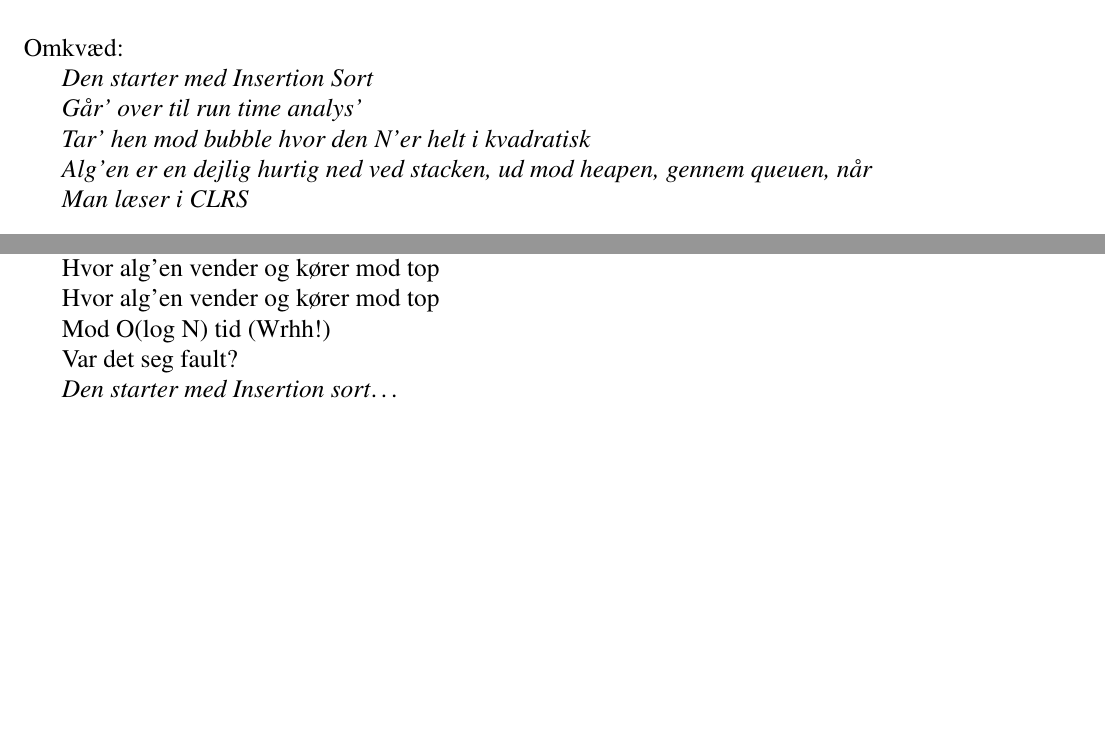
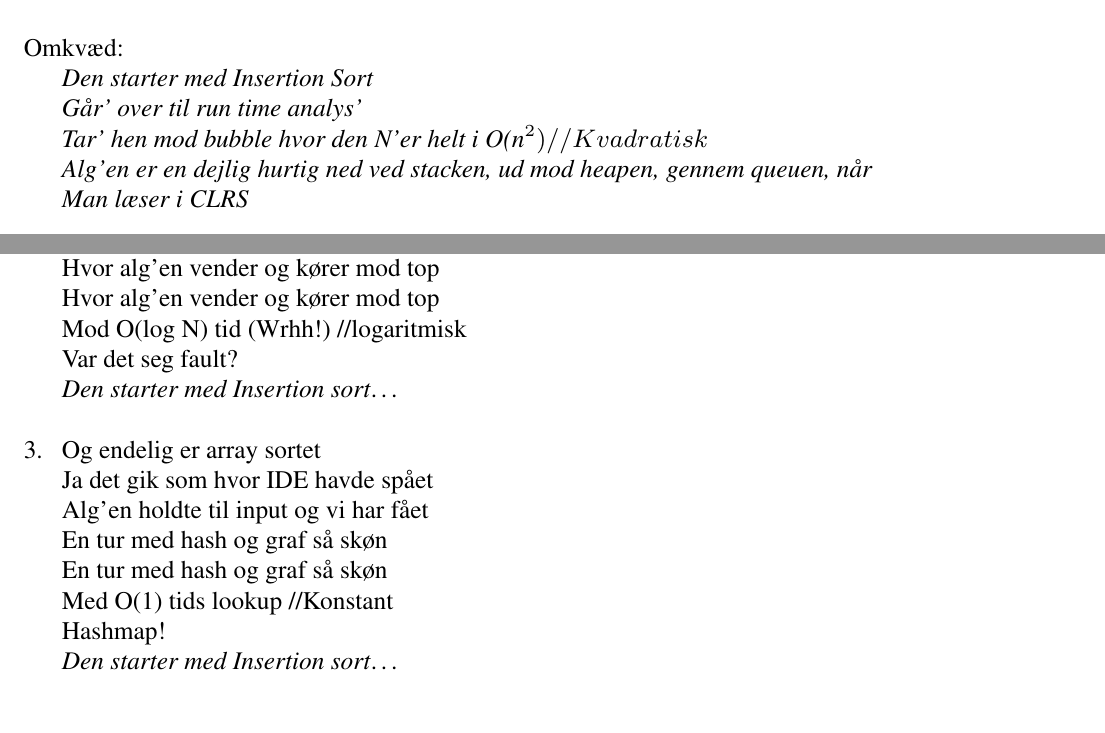
Before and after one commit to f-klubben/sangbog, a LaTeX document (main.tex, which reads sange/CLRS.tex): two parts of page 29 of 62, joined at a grey line, cut so that both start at the same text. Compiled offline with pdfLaTeX.

Commit message:
Perhaps the final commit
Added final verse and comments for time complexity.

Should the comments be removed? I think them being there lessens the experience of learning the lyrics.

```diff
--- a/sange/CLRS.tex
+++ b/sange/CLRS.tex
@@ -32,9 +32,19 @@
     En dejlig run-time syns' de
     Hvor alg'en vender og kører mod top
     Hvor alg'en vender og kører mod top
-    Mod O(log N) tid (Wrhh!)
+    Mod O(log N) tid (Wrhh!) //logaritmisk
     Var det seg fault?
     \emph{Den starter med Insertion sort}\ldots
     \end{vers}
 
-    \end{sang}
+    \begin{vers}
+    Og endelig er array sortet
+    Ja det gik som hvor IDE havde spået
+    Alg'en holdte til input og vi har fået
+    En tur med hash og graf så skøn
+    En tur med hash og graf så skøn
+    Med O(1) tids lookup //Konstant
+    Hashmap!
+    \emph{Den starter med Insertion sort}\ldots
+    \end{vers}
+\end{sang}
```
Also changed, not shown: sange/CLRS.tex (2 more changed lines).
